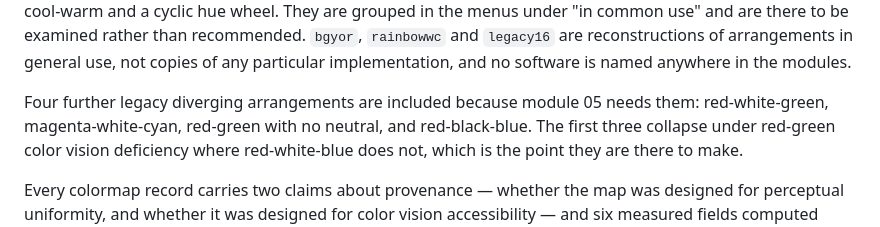
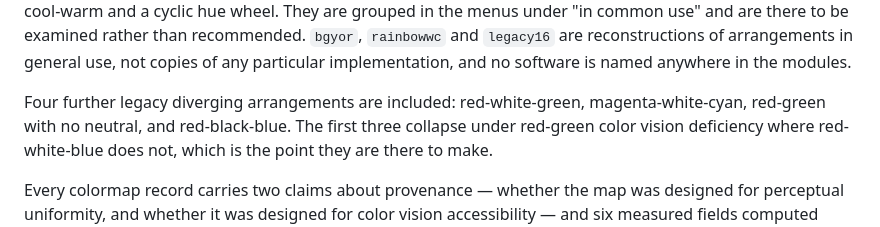
Before and after one commit to hbedle-subsurface/seismic-colormap, a Markdown page: README.md, the part around one of its changes. Drawn GitHub-style.

```diff
--- a/README.md
+++ b/README.md
@@ -173,8 +123,8 @@ examined rather than recommended. `bgyor`, `rainbowwc` and `legacy16` are
 reconstructions of arrangements in general use, not copies of any particular
 implementation, and no software is named anywhere in the modules.
 
-Four further legacy diverging arrangements are included because module 05 needs
-them: red-white-green, magenta-white-cyan, red-green with no neutral, and
+Four further legacy diverging arrangements are included: red-white-green,
+magenta-white-cyan, red-green with no neutral, and
 red-black-blue. The first three collapse under red-green color vision
 deficiency where red-white-blue does not, which is the point they are there to
 make.
```
Also changed, not shown: other parts of README.md (+0 -50 lines).
